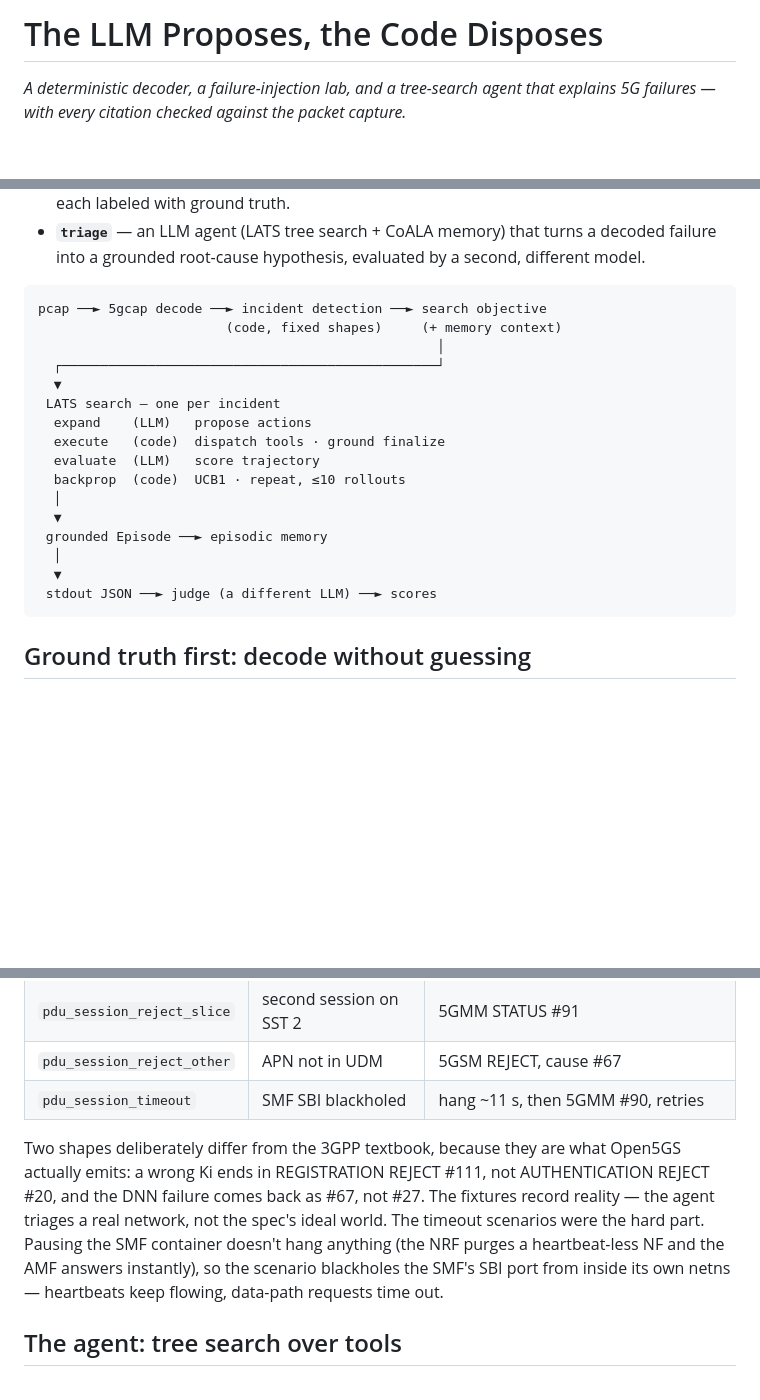
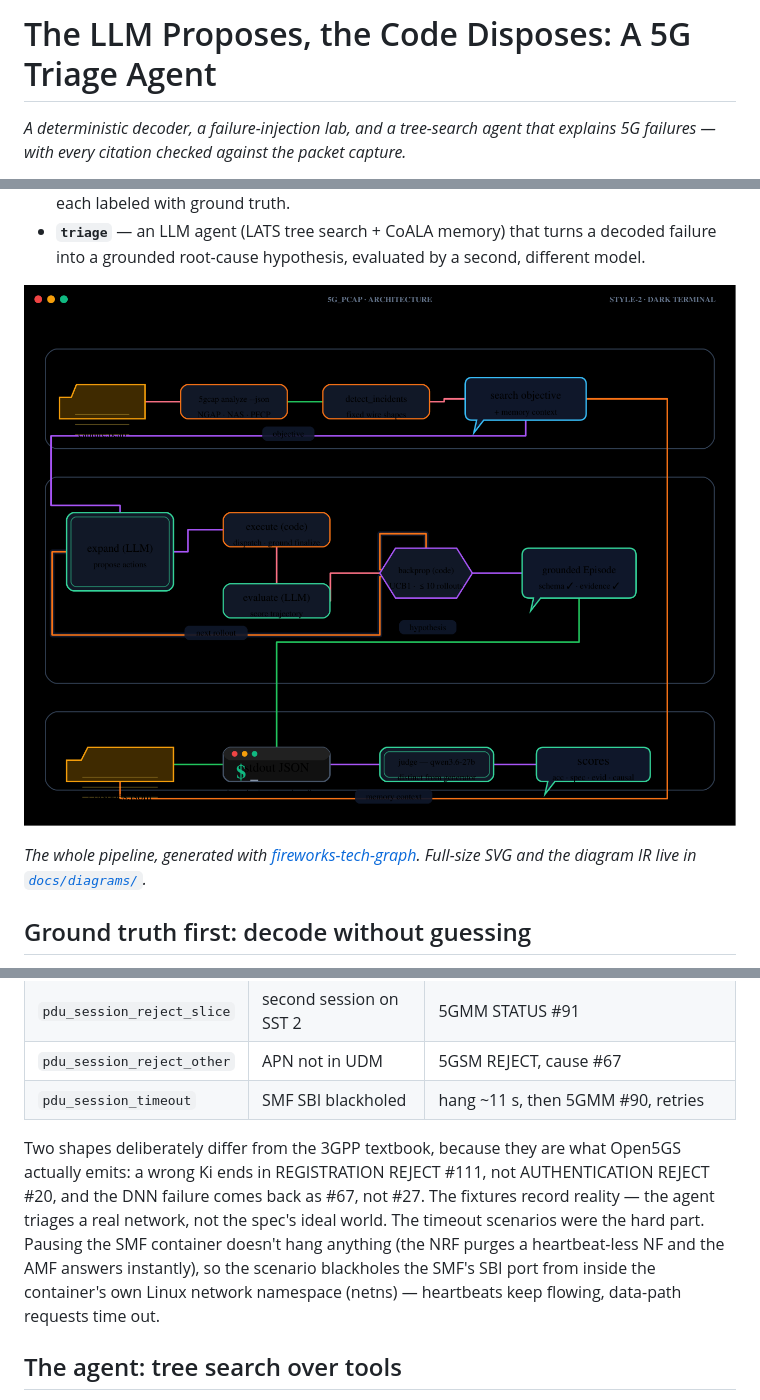
Before and after one commit to AdrianDonohoe/5G_PCAP, a Markdown page: the-llm-proposes-the-code-disposes.md, 3 parts joined by grey strips. GitHub-like rendering; pictures changed too: docs/diagrams/article-flow.png (added); blank space fills up the shorter version.

Commit message:
Add fireworks architecture diagram to the Medium article
Replace the ASCII flow with a fireworks-tech-graph diagram of the whole
pipeline: decode/detect/objective, the LATS loop, memory + judge, and
the memory-seeding feedback edge. Retitle the article as a 5G triage
agent and gloss netns in the failure-lab section.

Co-Authored-By: Claude <noreply@anthropic.com>

````diff
--- a/the-llm-proposes-the-code-disposes.md
+++ b/the-llm-proposes-the-code-disposes.md
@@ -1,4 +1,4 @@
-# The LLM Proposes, the Code Disposes
+# The LLM Proposes, the Code Disposes: A 5G Triage Agent
 
 *A deterministic decoder, a failure-injection lab, and a tree-search agent that explains 5G failures — with every citation checked against the packet capture.*
 
@@ -12,24 +12,9 @@ I've spent a lot of those hours myself, and I kept noticing the same two things.
 - **`sandbox`** — a real Open5GS core plus UERANSIM radio, with six scripted failure injections, each labeled with ground truth.
 - **`triage`** — an LLM agent (LATS tree search + CoALA memory) that turns a decoded failure into a grounded root-cause hypothesis, evaluated by a second, different model.
 
-```
-pcap ──► 5gcap decode ──► incident detection ──► search objective
-                        (code, fixed shapes)     (+ memory context)
-                                                   │
-  ┌────────────────────────────────────────────────┘
-  ▼
- LATS search — one per incident
-  expand    (LLM)   propose actions
-  execute   (code)  dispatch tools · ground finalize
-  evaluate  (LLM)   score trajectory
-  backprop  (code)  UCB1 · repeat, ≤10 rollouts
-  │
-  ▼
- grounded Episode ──► episodic memory
-  │
-  ▼
- stdout JSON ──► judge (a different LLM) ──► scores
-```
+![5G_PCAP architecture: decode, detect, LATS search, memory, and the judge](https://raw.githubusercontent.com/AdrianDonohoe/5G_PCAP/master/docs/diagrams/article-flow.png)
+
+*The whole pipeline, generated with [fireworks-tech-graph](https://github.com/yizhiyanhua-ai/fireworks-tech-graph). Full-size SVG and the diagram IR live in [`docs/diagrams/`](https://github.com/AdrianDonohoe/5G_PCAP/tree/master/docs/diagrams).*
 
 ## Ground truth first: decode without guessing
 
@@ -50,7 +35,7 @@ You can't evaluate a root-cause explainer without known failures, so I built a l
 | `pdu_session_reject_other` | APN not in UDM | 5GSM REJECT, cause #67 |
 | `pdu_session_timeout` | SMF SBI blackholed | hang ~11 s, then 5GMM #90, retries |
 
-Two shapes deliberately differ from the 3GPP textbook, because they are what Open5GS actually emits: a wrong Ki ends in REGISTRATION REJECT #111, not AUTHENTICATION REJECT #20, and the DNN failure comes back as #67, not #27. The fixtures record reality — the agent triages a real network, not the spec's ideal world. The timeout scenarios were the hard part. Pausing the SMF container doesn't hang anything (the NRF purges a heartbeat-less NF and the AMF answers instantly), so the scenario blackholes the SMF's SBI port from inside its own netns — heartbeats keep flowing, data-path requests time out.
+Two shapes deliberately differ from the 3GPP textbook, because they are what Open5GS actually emits: a wrong Ki ends in REGISTRATION REJECT #111, not AUTHENTICATION REJECT #20, and the DNN failure comes back as #67, not #27. The fixtures record reality — the agent triages a real network, not the spec's ideal world. The timeout scenarios were the hard part. Pausing the SMF container doesn't hang anything (the NRF purges a heartbeat-less NF and the AMF answers instantly), so the scenario blackholes the SMF's SBI port from inside the container's own Linux network namespace (netns) — heartbeats keep flowing, data-path requests time out.
 
 ## The agent: tree search over tools
 
````
Also changed, not shown: 2 other files.
